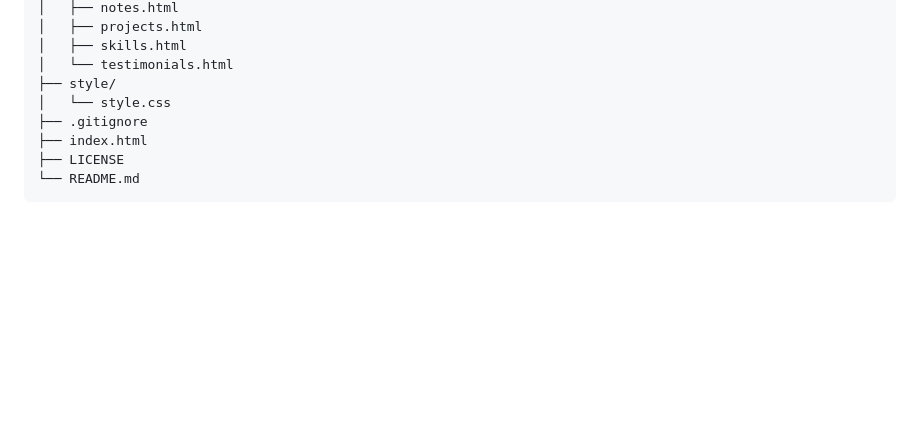
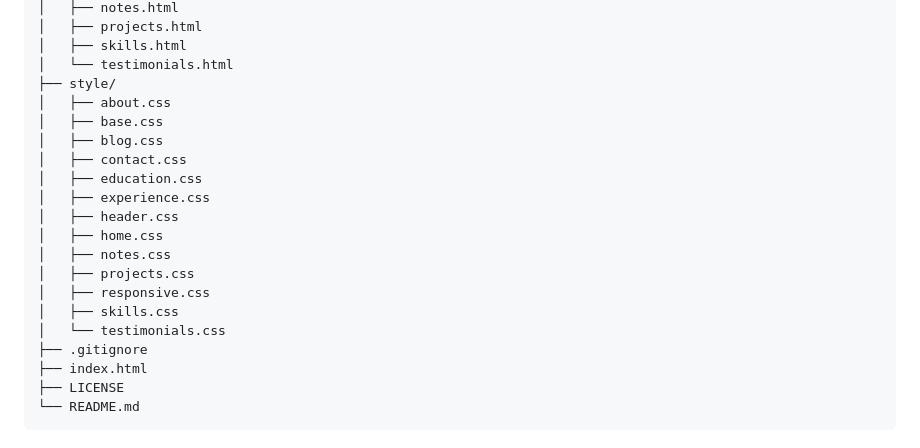
Before and after one commit to SimoneMoreWare/portfolio-simonecandido, a Markdown page: README.md, the part around the change. Rendered like a GitHub page; blank space fills up the shorter version.

Commit message:
Update README.md to include additional CSS files for improved styling

```diff
--- a/README.md
+++ b/README.md
@@ -54,7 +54,19 @@ Personal portfolio website — Computer Engineer, IoT & Full-Stack Developer.
 │   ├── skills.html
 │   └── testimonials.html
 ├── style/
-│   └── style.css
+│   ├── about.css
+│   ├── base.css
+│   ├── blog.css
+│   ├── contact.css
+│   ├── education.css
+│   ├── experience.css
+│   ├── header.css
+│   ├── home.css
+│   ├── notes.css
+│   ├── projects.css
+│   ├── responsive.css
+│   ├── skills.css
+│   └── testimonials.css
 ├── .gitignore
 ├── index.html
 ├── LICENSE
```
